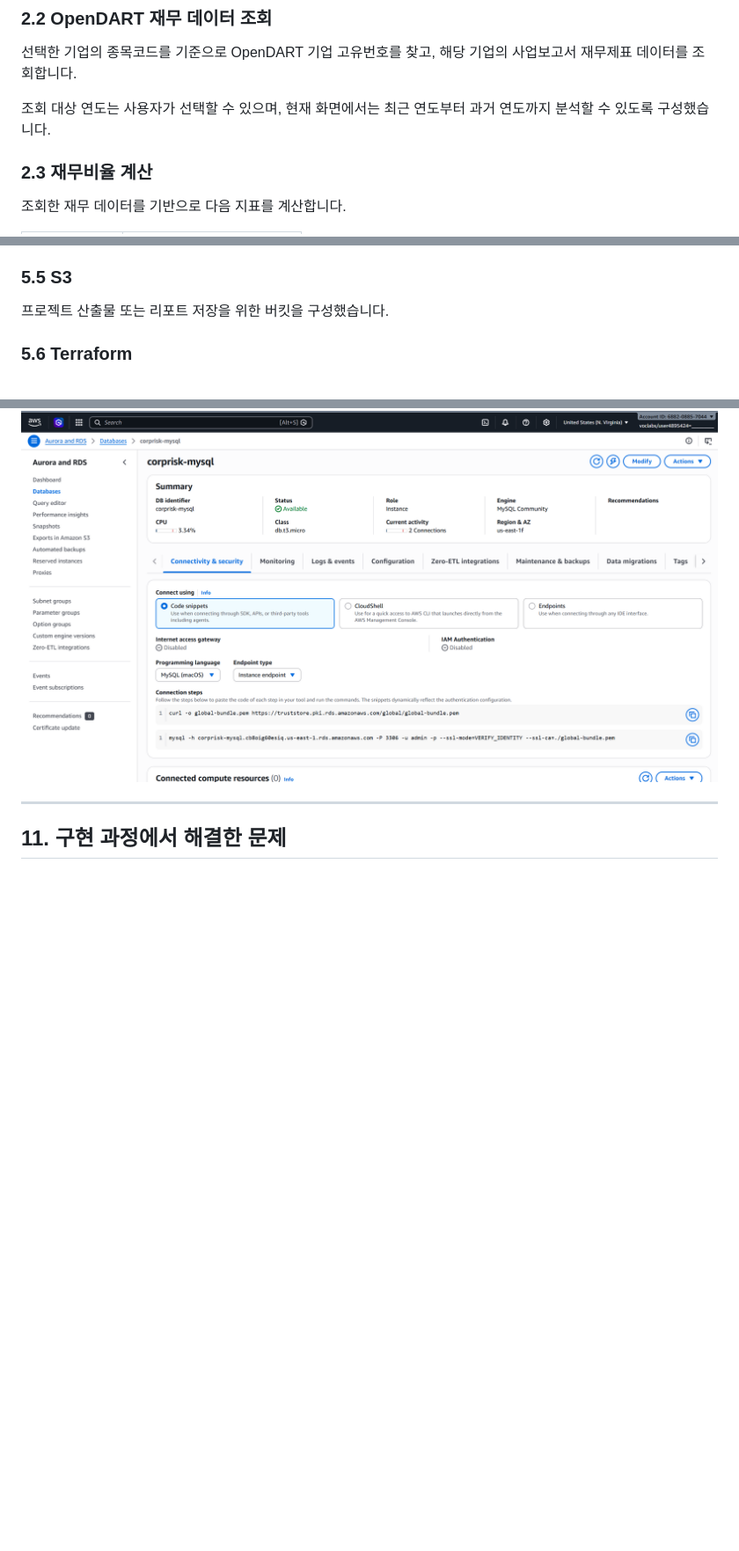
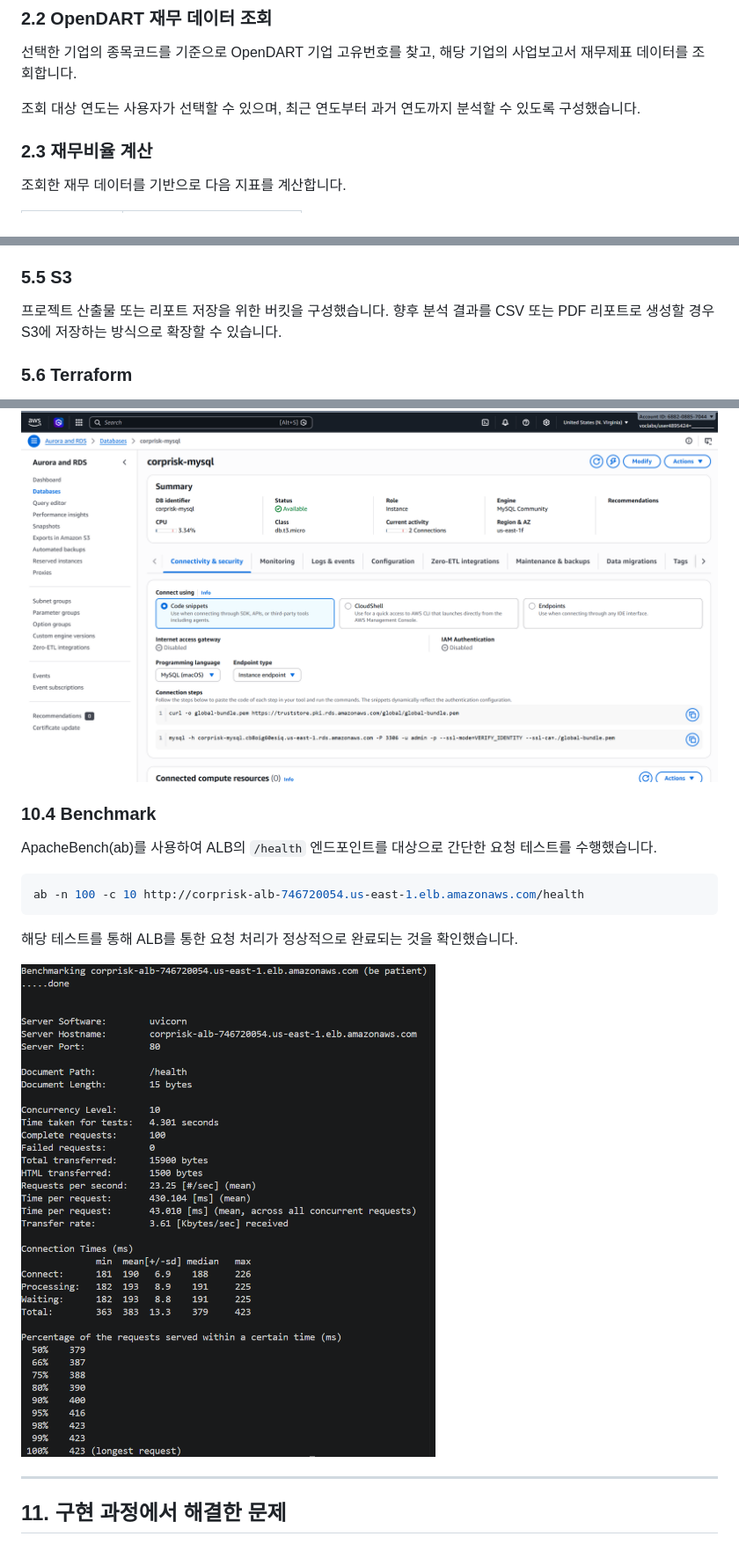
Before and after one commit to Noah-611/corprisk-aws, a Markdown page: README.md, 3 parts joined by grey strips. Shown at 88% size. Rendered like a GitHub page; blank space fills up the shorter version.

````diff
--- a/README.md
+++ b/README.md
@@ -30,7 +47,7 @@ CorpRisk는 기업의 재무 데이터를 조회하고, 재무 안정성과 수
 
 선택한 기업의 종목코드를 기준으로 OpenDART 기업 고유번호를 찾고, 해당 기업의 사업보고서 재무제표 데이터를 조회합니다.
 
-조회 대상 연도는 사용자가 선택할 수 있으며, 현재 화면에서는 최근 연도부터 과거 연도까지 분석할 수 있도록 구성했습니다.
+조회 대상 연도는 사용자가 선택할 수 있으며, 최근 연도부터 과거 연도까지 분석할 수 있도록 구성했습니다.
 
 ### 2.3 재무비율 계산
 
@@ -192,6 +209,7 @@ Target Group의 health check 경로는 `/health`로 설정했습니다.
 ### 5.5 S3
 
 프로젝트 산출물 또는 리포트 저장을 위한 버킷을 구성했습니다.
+향후 분석 결과를 CSV 또는 PDF 리포트로 생성할 경우 S3에 저장하는 방식으로 확장할 수 있습니다.
 
 ### 5.6 Terraform
 
@@ -354,6 +380,18 @@ RDS MySQL 인스턴스를 생성하고, AWS 배포 환경에서 분석 결과
 
 ![RDS](docs/images/09-rds.png)
 
+### 10.4 Benchmark
+
+ApacheBench(ab)를 사용하여 ALB의 `/health` 엔드포인트를 대상으로 간단한 요청 테스트를 수행했습니다.
+
+```bash
+ab -n 100 -c 10 http://corprisk-alb-746720054.us-east-1.elb.amazonaws.com/health
+```
+
+해당 테스트를 통해 ALB를 통한 요청 처리가 정상적으로 완료되는 것을 확인했습니다.
+
+![Benchmark](docs/images/10-benchmark.png)
+
 ---
 
 ## 11. 구현 과정에서 해결한 문제
````
Also changed, not shown: other parts of README.md (+33 -3 lines).
